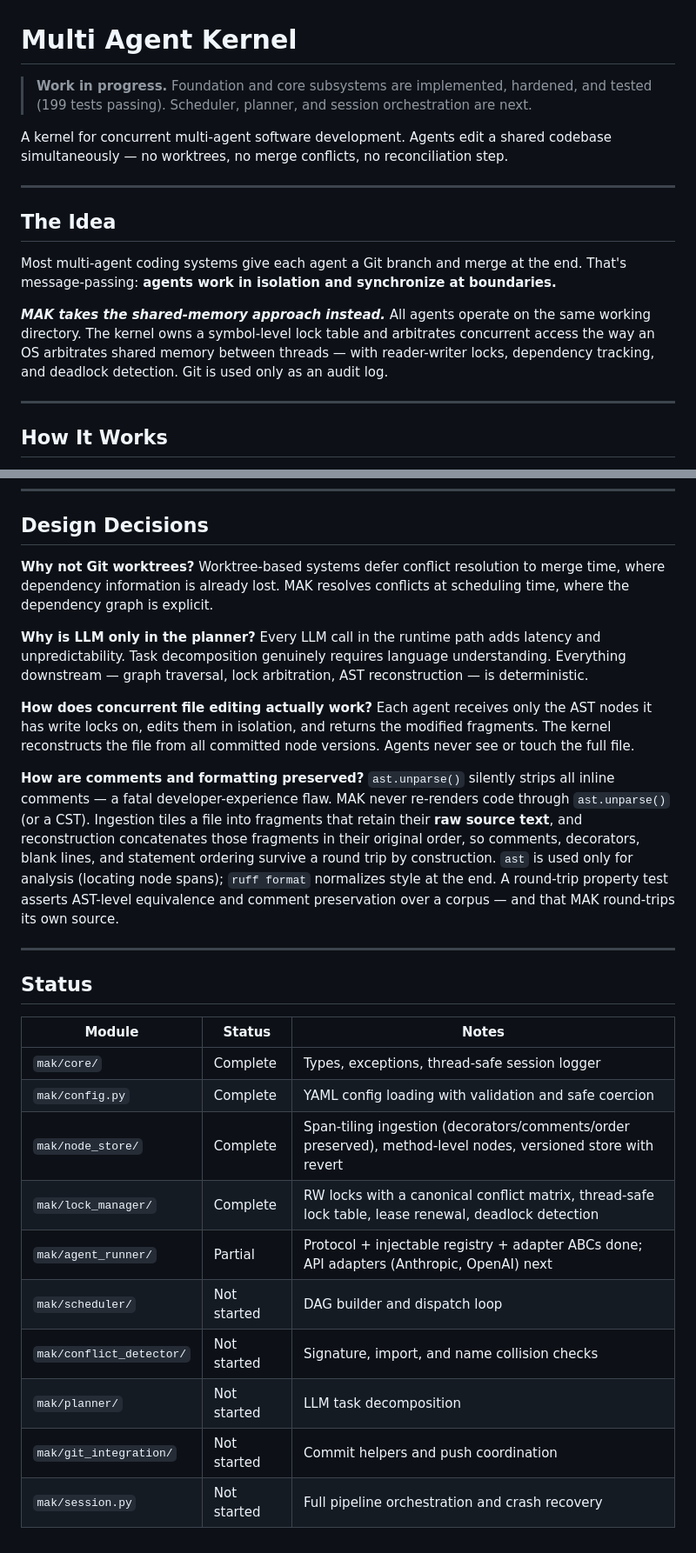
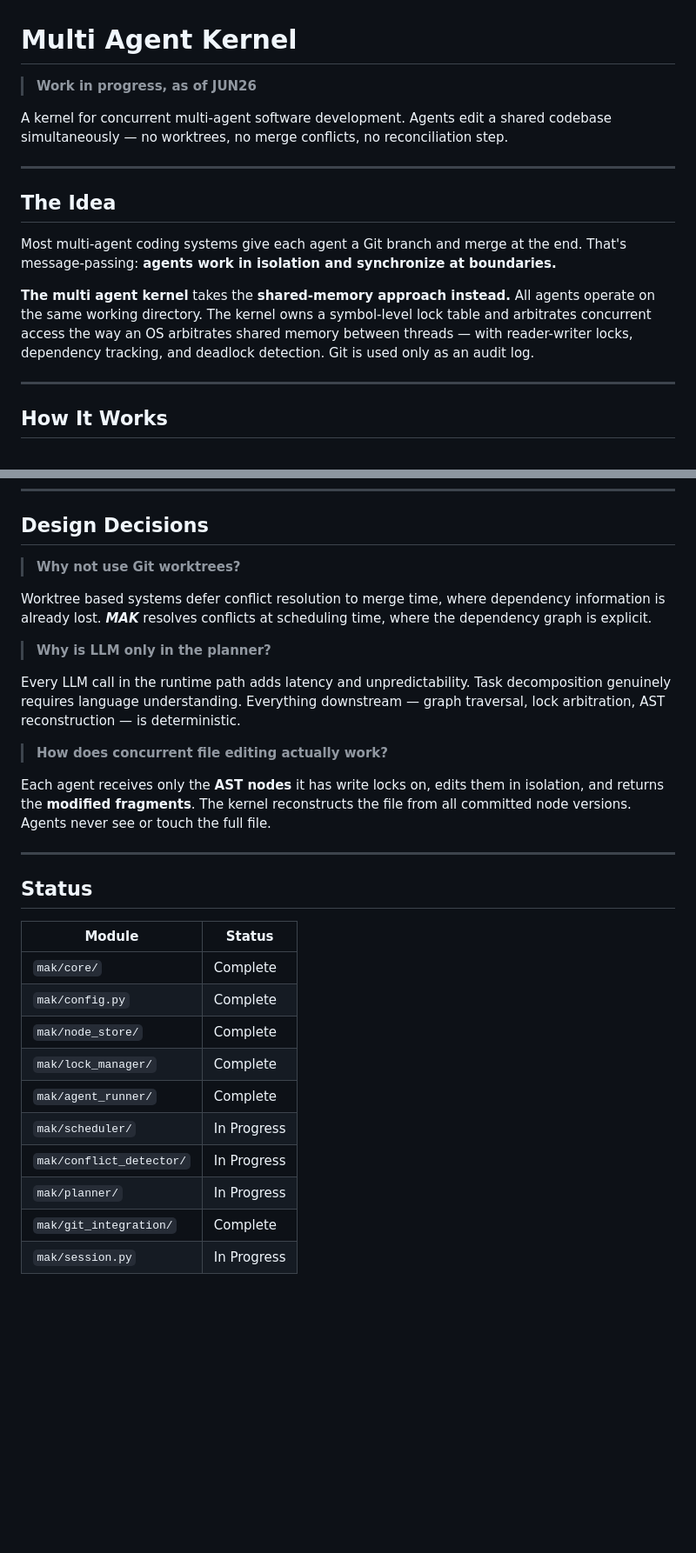
Before and after one commit to chaseungjoon/multi-agent-kernel, a Markdown page: README.md, 2 parts joined by grey strips. Shown at 87% size. Drawn GitHub-style; blank space fills up the shorter version.

```diff
--- a/README.md
+++ b/README.md
@@ -1,6 +1,6 @@
 # Multi Agent Kernel
 
-> **Work in progress.** Foundation and core subsystems are implemented, hardened, and tested (199 tests passing). Scheduler, planner, and session orchestration are next.
+> **Work in progress, as of JUN26**
 
 A kernel for concurrent multi-agent software development. Agents edit a shared codebase simultaneously — no worktrees, no merge conflicts, no reconciliation step.
 
@@ -10,7 +10,7 @@ A kernel for concurrent multi-agent software development. Agents edit a shared c
 
 Most multi-agent coding systems give each agent a Git branch and merge at the end. That's message-passing: **agents work in isolation and synchronize at boundaries.**
 
-***MAK takes the shared-memory approach instead.*** All agents operate on the same working directory. The kernel owns a symbol-level lock table and arbitrates concurrent access the way an OS arbitrates shared memory between threads — with reader-writer locks, dependency tracking, and deadlock detection. Git is used only as an audit log.
+**The multi agent kernel** takes the **shared-memory approach instead.** All agents operate on the same working directory. The kernel owns a symbol-level lock table and arbitrates concurrent access the way an OS arbitrates shared memory between threads — with reader-writer locks, dependency tracking, and deadlock detection. Git is used only as an audit log.
 
 ---
 
@@ -36,27 +36,31 @@ User Task → Planner (LLM) → DAG → Scheduler → Agent Runner → Agents
 
 ## Design Decisions
 
-**Why not Git worktrees?** Worktree-based systems defer conflict resolution to merge time, where dependency information is already lost. MAK resolves conflicts at scheduling time, where the dependency graph is explicit.
+> **Why not use Git worktrees?**
 
-**Why is LLM only in the planner?** Every LLM call in the runtime path adds latency and unpredictability. Task decomposition genuinely requires language understanding. Everything downstream — graph traversal, lock arbitration, AST reconstruction — is deterministic.
+Worktree based systems defer conflict resolution to merge time, where dependency information is already lost. ***MAK*** resolves conflicts at scheduling time, where the dependency graph is explicit.
 
-**How does concurrent file editing actually work?** Each agent receives only the AST nodes it has write locks on, edits them in isolation, and returns the modified fragments. The kernel reconstructs the file from all committed node versions. Agents never see or touch the full file.
+> **Why is LLM only in the planner?**
 
-**How are comments and formatting preserved?** `ast.unparse()` silently strips all inline comments — a fatal developer-experience flaw. MAK never re-renders code through `ast.unparse()` (or a CST). Ingestion tiles a file into fragments that retain their **raw source text**, and reconstruction concatenates those fragments in their original order, so comments, decorators, blank lines, and statement ordering survive a round trip by construction. `ast` is used only for analysis (locating node spans); `ruff format` normalizes style at the end. A round-trip property test asserts AST-level equivalence and comment preservation over a corpus — and that MAK round-trips its own source.
+Every LLM call in the runtime path adds latency and unpredictability. Task decomposition genuinely requires language understanding. Everything downstream — graph traversal, lock arbitration, AST reconstruction — is deterministic.
+
+> **How does concurrent file editing actually work?**
+
+Each agent receives only the **AST nodes** it has write locks on, edits them in isolation, and returns the **modified fragments**. The kernel reconstructs the file from all committed node versions. Agents never see or touch the full file.
 
 ---
 
 ## Status
 
-| Module | Status | Notes |
-|---|---|---|
-| `mak/core/` | Complete | Types, exceptions, thread-safe session logger |
-| `mak/config.py` | Complete | YAML config loading with validation and safe coercion |
-| `mak/node_store/` | Complete | Span-tiling ingestion (decorators/comments/order preserved), method-level nodes, versioned store with revert |
-| `mak/lock_manager/` | Complete | RW locks with a canonical conflict matrix, thread-safe lock table, lease renewal, deadlock detection |
-| `mak/agent_runner/` | Partial | Protocol + injectable registry + adapter ABCs done; API adapters (Anthropic, OpenAI) next |
-| `mak/scheduler/` | Not started | DAG builder and dispatch loop |
-| `mak/conflict_detector/` | Not started | Signature, import, and name collision checks |
-| `mak/planner/` | Not started | LLM task decomposition |
-| `mak/git_integration/` | Not started | Commit helpers and push coordination |
-| `mak/session.py` | Not started | Full pipeline orchestration and crash recovery |
+| Module | Status |
+|---|---|
+| `mak/core/` | Complete |
+| `mak/config.py` | Complete |
+| `mak/node_store/` | Complete |
+| `mak/lock_manager/` | Complete |
+| `mak/agent_runner/` | Complete |
+| `mak/scheduler/` | In Progress|
+| `mak/conflict_detector/` | In Progress |
+| `mak/planner/` | In Progress |
+| `mak/git_integration/` | Complete |
+| `mak/session.py` | In Progress |
```
